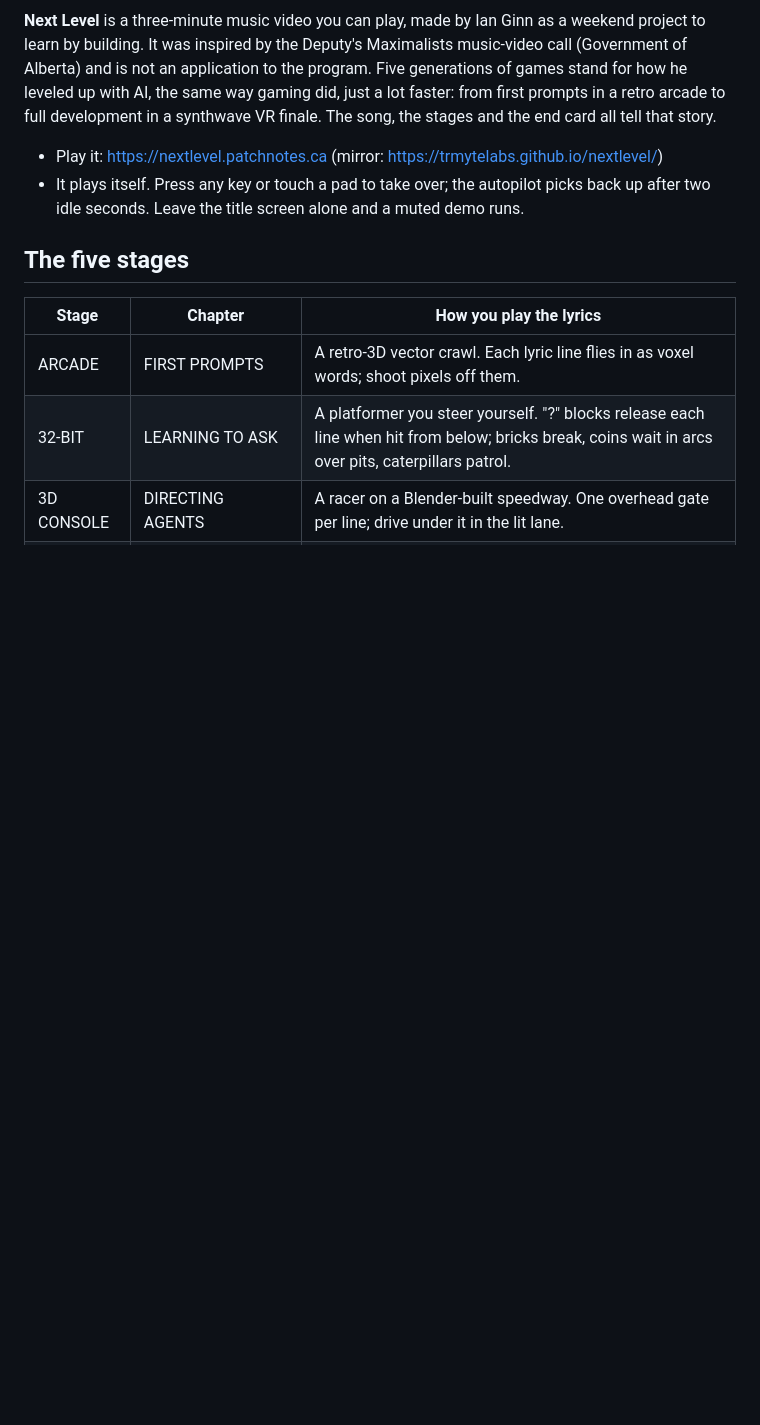
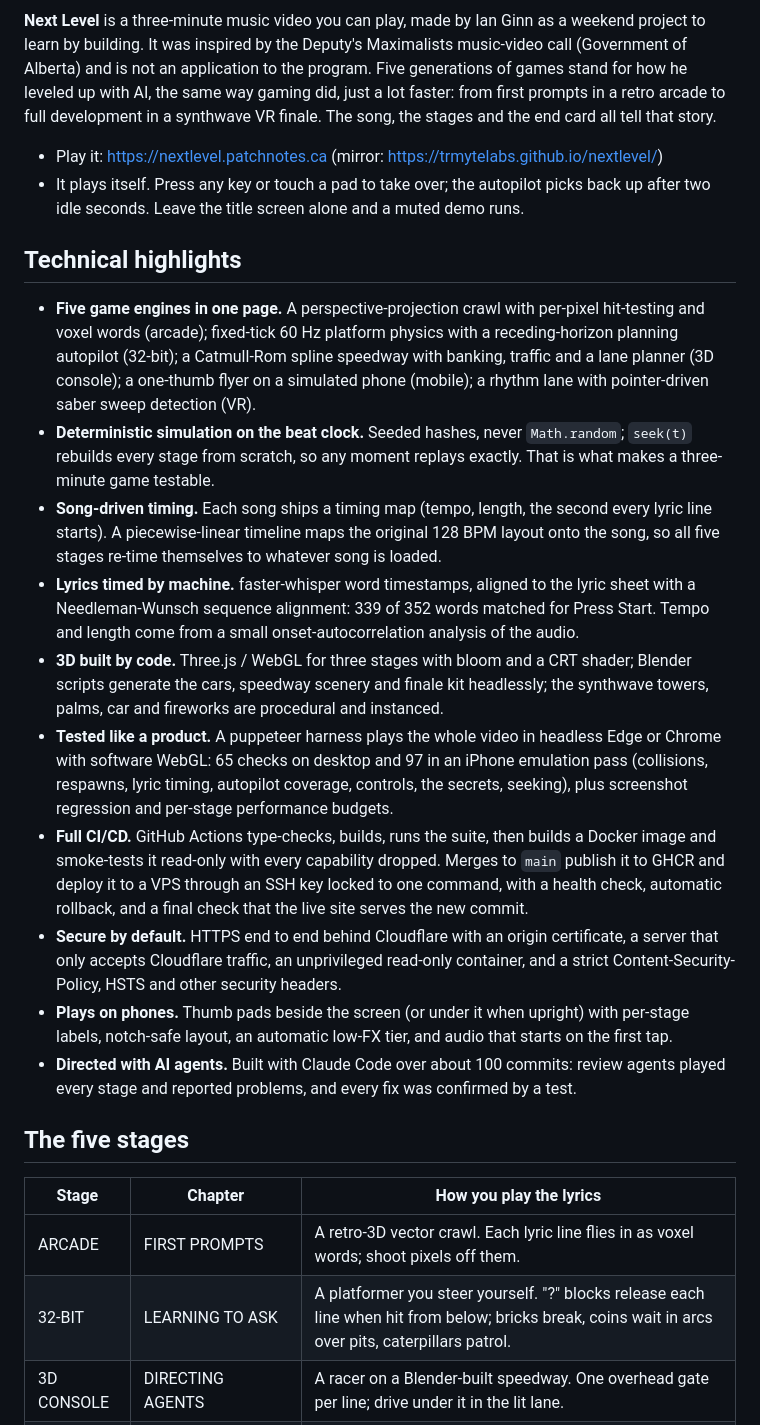
Before and after one commit to trmytelabs/nextlevel, a Markdown page: README.md, the part around the change. Rendered like a GitHub page; blank space fills up the shorter version.

Commit message:
README: technical highlights (engines, deterministic sim, song-driven timing, whisper alignment, procedural 3D, testing, CI/CD, security, phones)
Co-Authored-By: Claude Opus 5.5 <noreply@anthropic.com>

```diff
--- a/README.md
+++ b/README.md
@@ -6,6 +6,19 @@
 
 - Play it: https://nextlevel.patchnotes.ca (mirror: https://trmytelabs.github.io/nextlevel/)
 - It plays itself. Press any key or touch a pad to take over; the autopilot picks back up after two idle seconds. Leave the title screen alone and a muted demo runs.
+
+## Technical highlights
+
+- **Five game engines in one page.** A perspective-projection crawl with per-pixel hit-testing and voxel words (arcade); fixed-tick 60 Hz platform physics with a receding-horizon planning autopilot (32-bit); a Catmull-Rom spline speedway with banking, traffic and a lane planner (3D console); a one-thumb flyer on a simulated phone (mobile); a rhythm lane with pointer-driven saber sweep detection (VR).
+- **Deterministic simulation on the beat clock.** Seeded hashes, never `Math.random`; `seek(t)` rebuilds every stage from scratch, so any moment replays exactly. That is what makes a three-minute game testable.
+- **Song-driven timing.** Each song ships a timing map (tempo, length, the second every lyric line starts). A piecewise-linear timeline maps the original 128 BPM layout onto the song, so all five stages re-time themselves to whatever song is loaded.
+- **Lyrics timed by machine.** faster-whisper word timestamps, aligned to the lyric sheet with a Needleman-Wunsch sequence alignment: 339 of 352 words matched for Press Start. Tempo and length come from a small onset-autocorrelation analysis of the audio.
+- **3D built by code.** Three.js / WebGL for three stages with bloom and a CRT shader; Blender scripts generate the cars, speedway scenery and finale kit headlessly; the synthwave towers, palms, car and fireworks are procedural and instanced.
+- **Tested like a product.** A puppeteer harness plays the whole video in headless Edge or Chrome with software WebGL: 65 checks on desktop and 97 in an iPhone emulation pass (collisions, respawns, lyric timing, autopilot coverage, controls, the secrets, seeking), plus screenshot regression and per-stage performance budgets.
+- **Full CI/CD.** GitHub Actions type-checks, builds, runs the suite, then builds a Docker image and smoke-tests it read-only with every capability dropped. Merges to `main` publish it to GHCR and deploy it to a VPS through an SSH key locked to one command, with a health check, automatic rollback, and a final check that the live site serves the new commit.
+- **Secure by default.** HTTPS end to end behind Cloudflare with an origin certificate, a server that only accepts Cloudflare traffic, an unprivileged read-only container, and a strict Content-Security-Policy, HSTS and other security headers.
+- **Plays on phones.** Thumb pads beside the screen (or under it when upright) with per-stage labels, notch-safe layout, an automatic low-FX tier, and audio that starts on the first tap.
+- **Directed with AI agents.** Built with Claude Code over about 100 commits: review agents played every stage and reported problems, and every fix was confirmed by a test.
 
 ## The five stages
 
```
